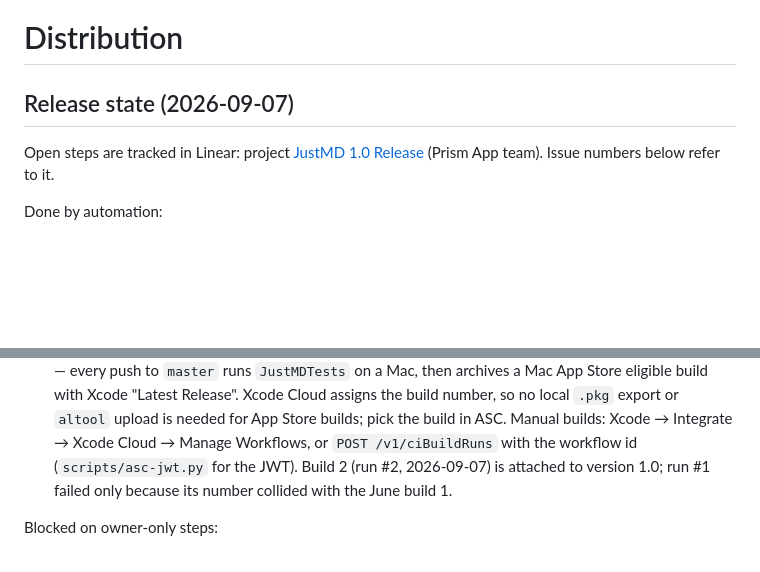
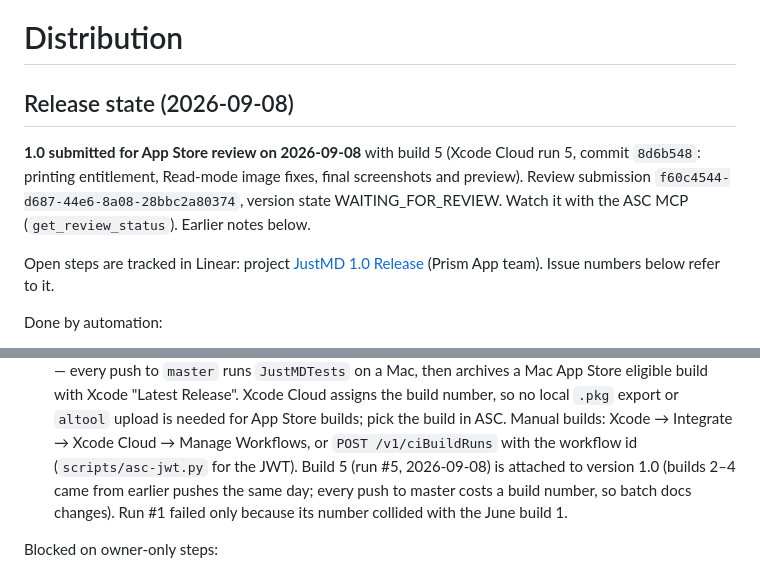
Before and after one commit to yuraist/just-md, a Markdown page: docs/distribution.md, 2 parts joined by grey strips. Drawn GitHub-style; blank space fills up the shorter version.

```diff
--- a/docs/distribution.md
+++ b/docs/distribution.md
@@ -1,6 +1,12 @@
 # Distribution
 
-## Release state (2026-09-07)
+## Release state (2026-09-08)
+
+**1.0 submitted for App Store review on 2026-09-08** with build 5 (Xcode
+Cloud run 5, commit `8d6b548`: printing entitlement, Read-mode image fixes,
+final screenshots and preview). Review submission
+`f60c4544-d687-44e6-8a08-28bbc2a80374`, version state WAITING_FOR_REVIEW.
+Watch it with the ASC MCP (`get_review_status`). Earlier notes below.
 
 Open steps are tracked in Linear: project
 [JustMD 1.0 Release](https://linear.app/nuta-life/project/justmd-10-release-cc787e86c15d)
@@ -26,7 +32,9 @@ Done by automation:
   or `altool` upload is needed for App Store builds; pick the build in ASC.
   Manual builds: Xcode → Integrate → Xcode Cloud → Manage Workflows, or
   `POST /v1/ciBuildRuns` with the workflow id (`scripts/asc-jwt.py` for the JWT).
-  Build 2 (run #2, 2026-09-07) is attached to version 1.0; run #1 failed only
+  Build 5 (run #5, 2026-09-08) is attached to version 1.0 (builds 2–4 came
+  from earlier pushes the same day; every push to master costs a build
+  number, so batch docs changes). Run #1 failed only
   because its number collided with the June build 1.
 
 Blocked on owner-only steps:
```
Also changed, not shown: README.md (+1 -1 lines).
